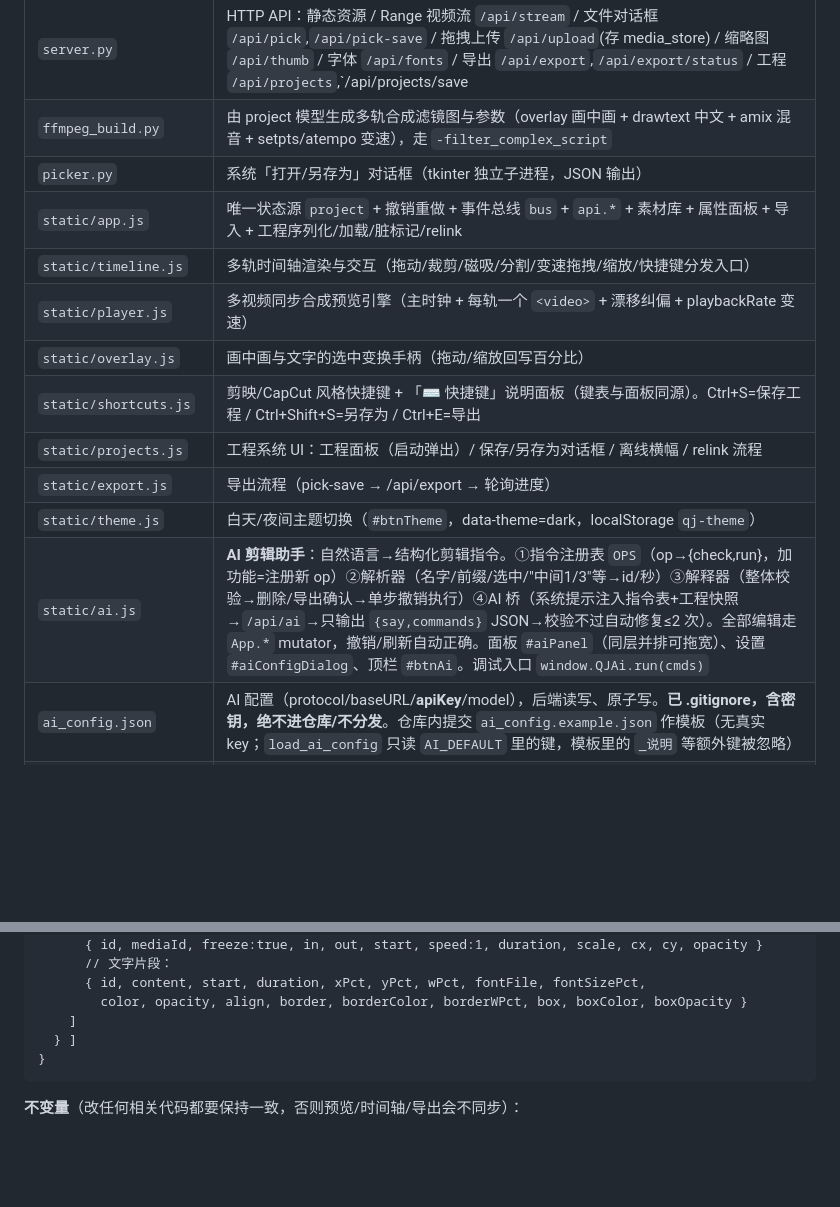
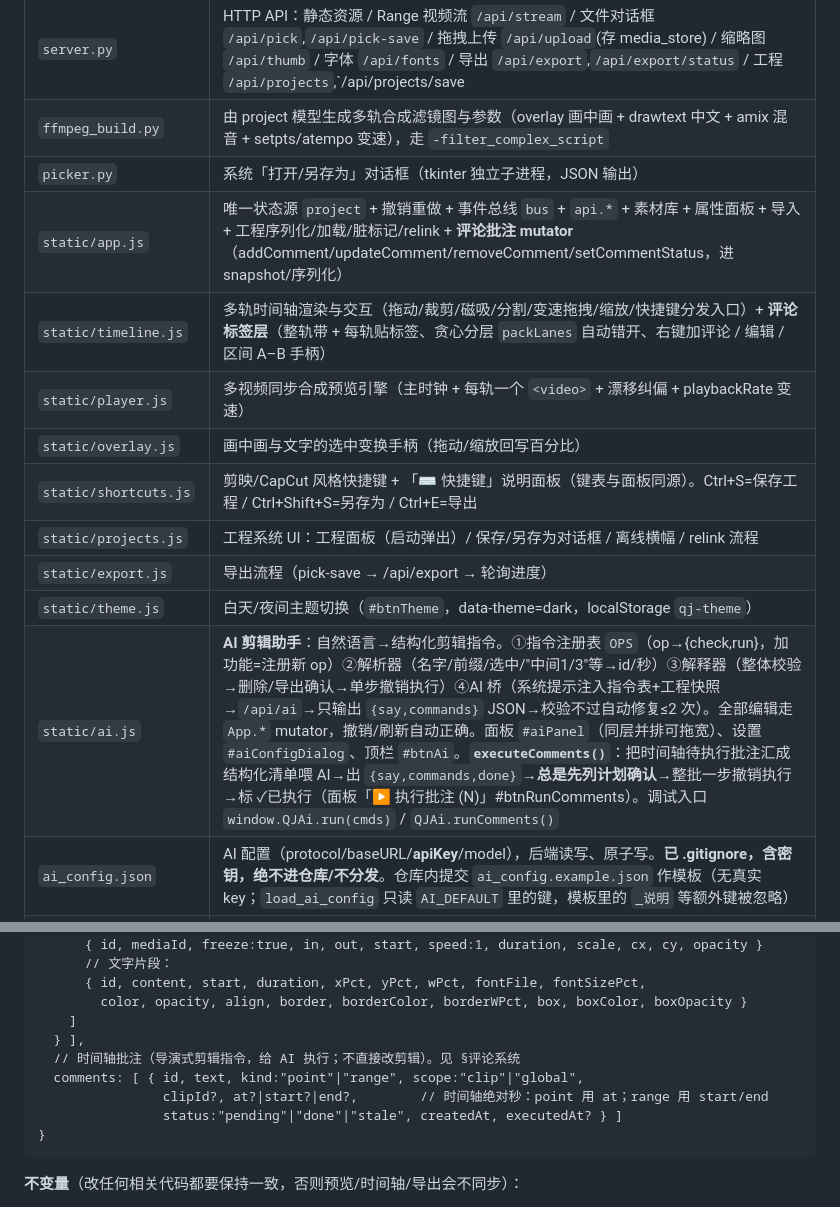
Before and after one commit to cipher-wb/easycut, a Markdown page: CLAUDE.md, 2 parts joined by grey strips. GitHub-like rendering; blank space fills up the shorter version.

````diff
--- a/CLAUDE.md
+++ b/CLAUDE.md
@@ -29,15 +29,15 @@
 | `server.py` | HTTP API：静态资源 / Range 视频流 `/api/stream` / 文件对话框 `/api/pick`,`/api/pick-save` / 拖拽上传 `/api/upload`(存 media_store) / 缩略图 `/api/thumb` / 字体 `/api/fonts` / 导出 `/api/export`,`/api/export/status` / 工程 `/api/projects`,`/api/projects/save|load|delete|rename` / 重新链接 `/api/relink` / **AI 代理 `/api/ai`**(stdlib urllib 转发用户自配大模型，Key 留后端、无 CORS) + 配置 `/api/ai/config`(GET 脱敏读 / POST 写 `ai_config.json`) |
 | `ffmpeg_build.py` | 由 project 模型生成多轨合成滤镜图与参数（overlay 画中画 + drawtext 中文 + amix 混音 + setpts/atempo 变速），走 `-filter_complex_script` |
 | `picker.py` | 系统「打开/另存为」对话框（tkinter 独立子进程，JSON 输出） |
-| `static/app.js` | 唯一状态源 `project` + 撤销重做 + 事件总线 `bus` + `api.*` + 素材库 + 属性面板 + 导入 + 工程序列化/加载/脏标记/relink |
-| `static/timeline.js` | 多轨时间轴渲染与交互（拖动/裁剪/磁吸/分割/变速拖拽/缩放/快捷键分发入口） |
+| `static/app.js` | 唯一状态源 `project` + 撤销重做 + 事件总线 `bus` + `api.*` + 素材库 + 属性面板 + 导入 + 工程序列化/加载/脏标记/relink + **评论批注 mutator**（addComment/updateComment/removeComment/setCommentStatus，进 snapshot/序列化） |
+| `static/timeline.js` | 多轨时间轴渲染与交互（拖动/裁剪/磁吸/分割/变速拖拽/缩放/快捷键分发入口）+ **评论标签层**（整轨带 + 每轨贴标签、贪心分层 `packLanes` 自动错开、右键加评论 / 编辑 / 区间 A–B 手柄） |
 | `static/player.js` | 多视频同步合成预览引擎（主时钟 + 每轨一个 `<video>` + 漂移纠偏 + playbackRate 变速） |
 | `static/overlay.js` | 画中画与文字的选中变换手柄（拖动/缩放回写百分比） |
 | `static/shortcuts.js` | 剪映/CapCut 风格快捷键 + 「⌨ 快捷键」说明面板（键表与面板同源）。Ctrl+S=保存工程 / Ctrl+Shift+S=另存为 / Ctrl+E=导出 |
 | `static/projects.js` | 工程系统 UI：工程面板（启动弹出）/ 保存/另存为对话框 / 离线横幅 / relink 流程 |
 | `static/export.js` | 导出流程（pick-save → /api/export → 轮询进度） |
 | `static/theme.js` | 白天/夜间主题切换（`#btnTheme`，data-theme=dark，localStorage `qj-theme`） |
-| `static/ai.js` | **AI 剪辑助手**：自然语言→结构化剪辑指令。①指令注册表 `OPS`（op→{check,run}，加功能=注册新 op）②解析器（名字/前缀/选中/"中间1/3"等→id/秒）③解释器（整体校验→删除/导出确认→单步撤销执行）④AI 桥（系统提示注入指令表+工程快照→`/api/ai`→只输出 `{say,commands}` JSON→校验不过自动修复≤2 次）。全部编辑走 `App.*` mutator，撤销/刷新自动正确。面板 `#aiPanel`（同层并排可拖宽）、设置 `#aiConfigDialog`、顶栏 `#btnAi`。调试入口 `window.QJAi.run(cmds)` |
+| `static/ai.js` | **AI 剪辑助手**：自然语言→结构化剪辑指令。①指令注册表 `OPS`（op→{check,run}，加功能=注册新 op）②解析器（名字/前缀/选中/"中间1/3"等→id/秒）③解释器（整体校验→删除/导出确认→单步撤销执行）④AI 桥（系统提示注入指令表+工程快照→`/api/ai`→只输出 `{say,commands}` JSON→校验不过自动修复≤2 次）。全部编辑走 `App.*` mutator，撤销/刷新自动正确。面板 `#aiPanel`（同层并排可拖宽）、设置 `#aiConfigDialog`、顶栏 `#btnAi`。**`executeComments()`**：把时间轴待执行批注汇成结构化清单喂 AI→出 `{say,commands,done}`→**总是先列计划确认**→整批一步撤销执行→标 ✓已执行（面板「▶ 执行批注 (N)」#btnRunComments）。调试入口 `window.QJAi.run(cmds)` / `QJAi.runComments()` |
 | `ai_config.json` | AI 配置（protocol/baseURL/**apiKey**/model），后端读写、原子写。**已 .gitignore，含密钥，绝不进仓库/不分发**。仓库内提交 `ai_config.example.json` 作模板（无真实 key；`load_ai_config` 只读 `AI_DEFAULT` 里的键，模板里的 `_说明` 等额外键被忽略） |
 | `projects/`、`media_store/` | 运行时用户数据（工程库 / 持久素材副本），**已 .gitignore** |
 | `_build/` | 设计文档与实测记录（contract / ffmpeg_recipe / engine / timeline / speed / project_design 等），**已 .gitignore，不进仓库**；属内部脚手架 |
@@ -59,7 +59,11 @@ project = {
       { id, content, start, duration, xPct, yPct, wPct, fontFile, fontSizePct,
         color, opacity, align, border, borderColor, borderWPct, box, boxColor, boxOpacity }
     ]
-  } ]
+  } ],
+  // 时间轴批注（导演式剪辑指令，给 AI 执行；不直接改剪辑）。见 §评论系统
+  comments: [ { id, text, kind:"point"|"range", scope:"clip"|"global",
+                clipId?, at?|start?|end?,        // 时间轴绝对秒：point 用 at；range 用 start/end
+                status:"pending"|"done"|"stale", createdAt, executedAt? } ]
 }
 ```
 **不变量**（改任何相关代码都要保持一致，否则预览/时间轴/导出会不同步）：
````
Also changed, not shown: README.md (+19 -0 lines).
